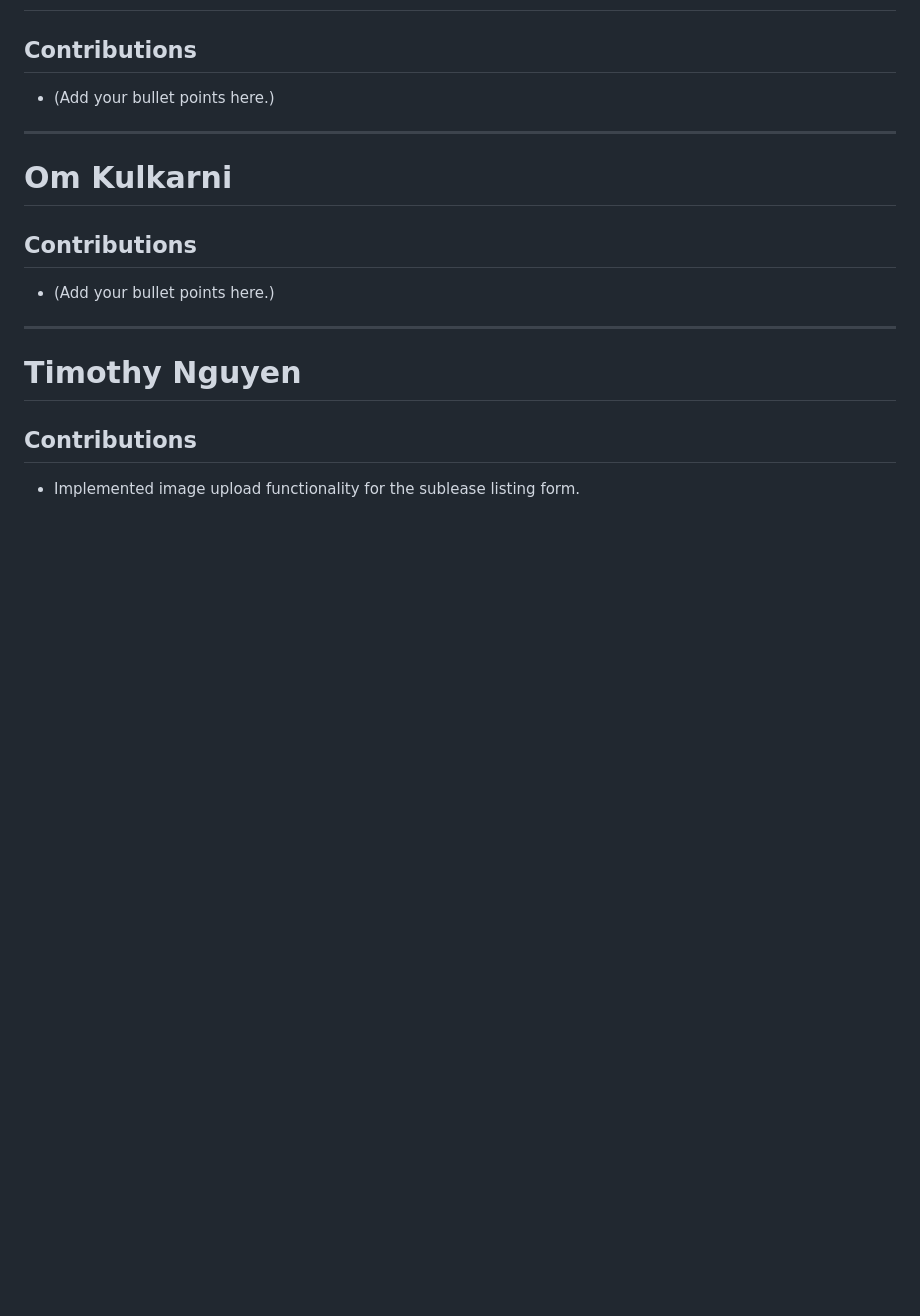
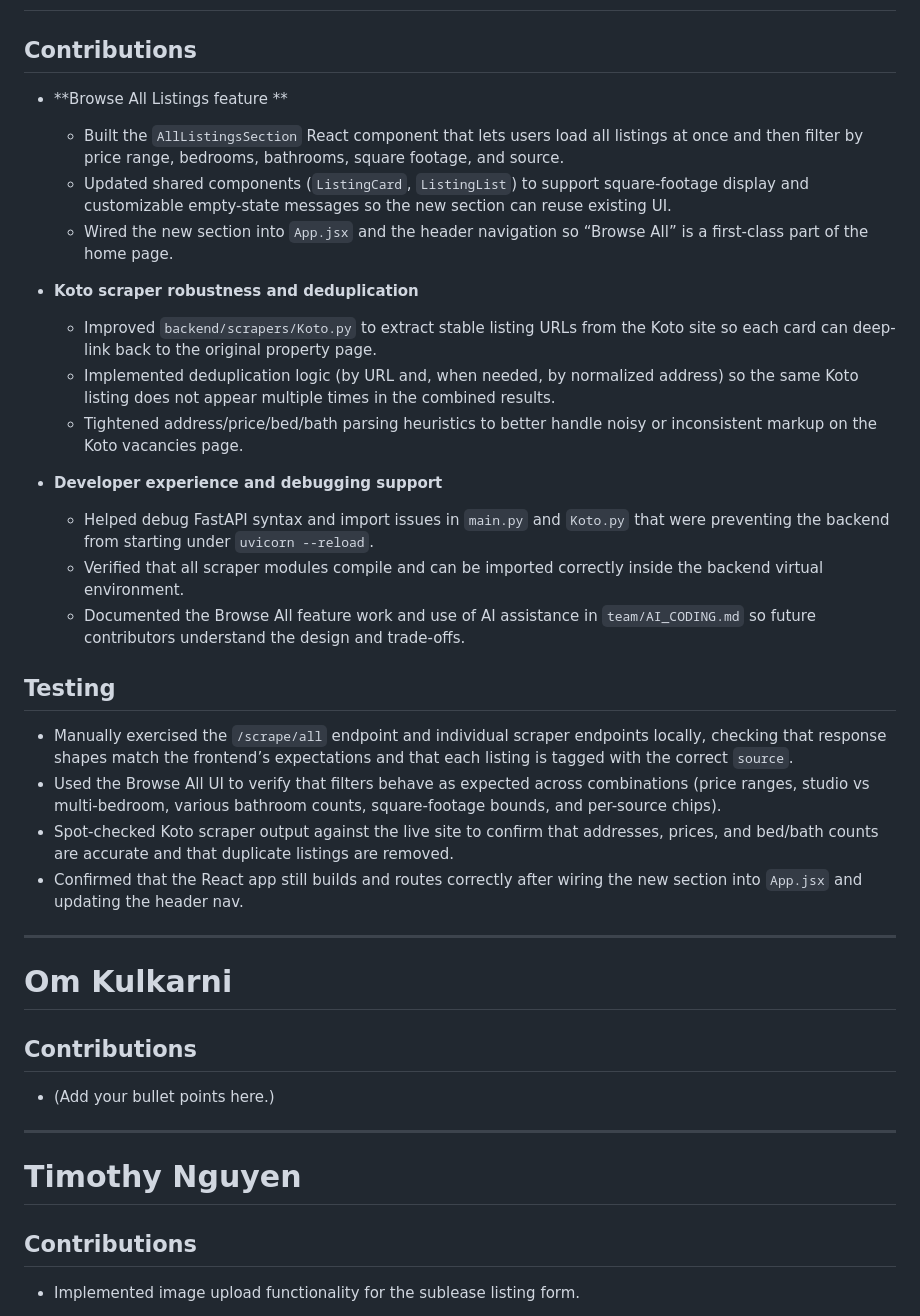
Before and after one commit to ucsb-cs148-w26/pj03-housing-manager, a Markdown page: team/contributions/Contribs.md, the part around the change. GitHub-like rendering; blank space fills up the shorter version.

Commit message:
added my contributions

```diff
--- a/team/contributions/Contribs.md
+++ b/team/contributions/Contribs.md
@@ -40,7 +40,28 @@ It also provides context for GitHub commit activity and any pair programming not
 # Kyle Villeponteau
 
 ## Contributions
-- (Add your bullet points here.)
+
+- **Browse All Listings feature **
+  - Built the `AllListingsSection` React component that lets users load all listings at once and then filter by price range, bedrooms, bathrooms, square footage, and source.
+  - Updated shared components (`ListingCard`, `ListingList`) to support square-footage display and customizable empty-state messages so the new section can reuse existing UI.
+  - Wired the new section into `App.jsx` and the header navigation so “Browse All” is a first-class part of the home page.
+
+- **Koto scraper robustness and deduplication**
+  - Improved `backend/scrapers/Koto.py` to extract stable listing URLs from the Koto site so each card can deep-link back to the original property page.
+  - Implemented deduplication logic (by URL and, when needed, by normalized address) so the same Koto listing does not appear multiple times in the combined results.
+  - Tightened address/price/bed/bath parsing heuristics to better handle noisy or inconsistent markup on the Koto vacancies page.
+
+- **Developer experience and debugging support**
+  - Helped debug FastAPI syntax and import issues in `main.py` and `Koto.py` that were preventing the backend from starting under `uvicorn --reload`.
+  - Verified that all scraper modules compile and can be imported correctly inside the backend virtual environment.
+  - Documented the Browse All feature work and use of AI assistance in `team/AI_CODING.md` so future contributors understand the design and trade-offs.
+
+## Testing
+
+- Manually exercised the `/scrape/all` endpoint and individual scraper endpoints locally, checking that response shapes match the frontend’s expectations and that each listing is tagged with the correct `source`.
+- Used the Browse All UI to verify that filters behave as expected across combinations (price ranges, studio vs multi-bedroom, various bathroom counts, square-footage bounds, and per-source chips).
+- Spot-checked Koto scraper output against the live site to confirm that addresses, prices, and bed/bath counts are accurate and that duplicate listings are removed.
+- Confirmed that the React app still builds and routes correctly after wiring the new section into `App.jsx` and updating the header nav.
 
 
 ---
```
